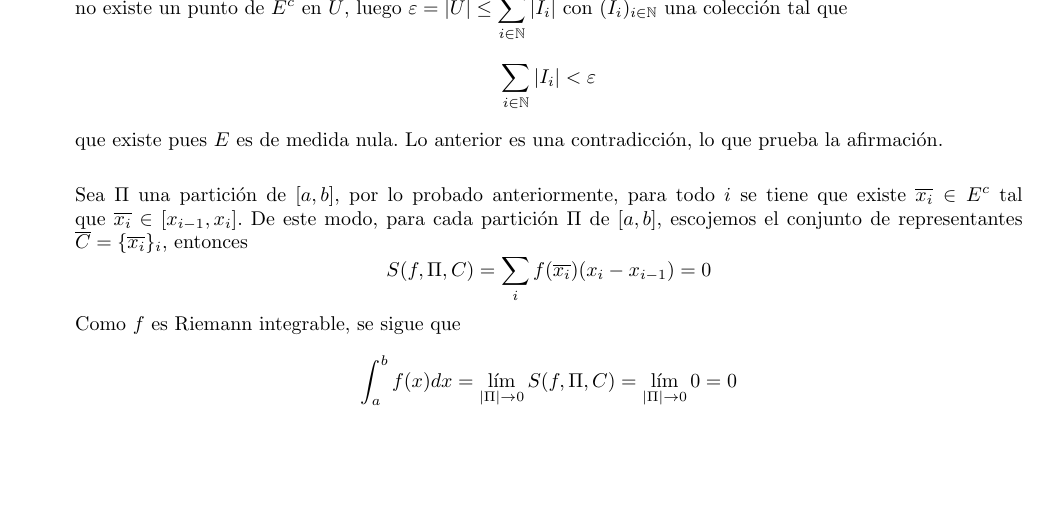
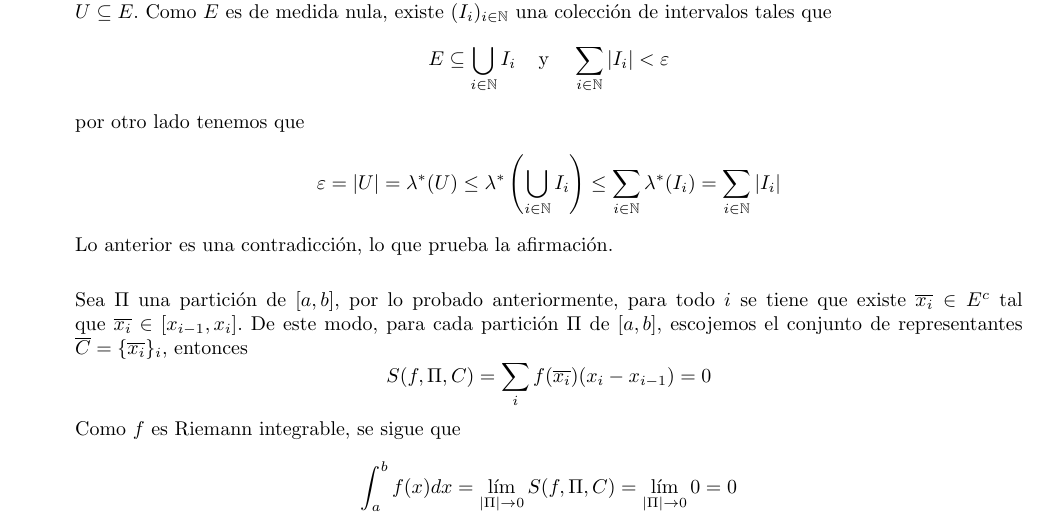
Before and after one commit to TarzanDeMaceta/Documentos-LaTeX, a LaTeX problem sheet (Teoría de Integración/Tarea 1/tarea1.tex): part of page 2 of 2, cut at the place of the change, the shorter picture padded with empty space. The pictures show the PDF file Teoría de Integración/Tarea 1/tarea1.pdf that the author committed with the source.

Commit message:
Tarea 1 mejora

```diff
--- a/Teoría de Integración/Tarea 1/tarea1.tex
+++ b/Teoría de Integración/Tarea 1/tarea1.tex
@@ -80,14 +80,18 @@ Además, por construcción $\Pi_{n+1}$ es un refinamiento de $\Pi_{n}$ y por lo
 
     \item En primer lugar, demostraremos que dado un conjunto $E\subseteq[a,b]$ de medida nula,
     entonces $E^{c}$ es denso en $[a,b]$. En efecto, sea $x\in E$ y $U$ una vecindad conexa de $x$
-    de largo $\varepsilon>0$. Supongamos, por contradicción, que no existe un punto de $E^{c}$ en
-    $U$, luego $\varepsilon=\abs{U}\leq\ds\sum_{i\in\N}\abs{I_{i}}$ con $(I_{i})_{i\in\N}$ una colección
-    tal que
+    de largo $\varepsilon>0$. Supongamos, por contradicción, que $U\subseteq E$.
+    Como $E$ es de medida nula, existe $(I_{i})_{i\in\N}$ una colección de intervalos tales que
     \begin{equation*}
+        E\subseteq\bigcup_{i\in\N}I_{i}\hspace{4mm}\text{y}\hspace{4mm}
         \sum_{i\in\N}\abs{I_{i}}<\varepsilon
     \end{equation*}
-    que existe pues $E$ es de medida nula. Lo anterior es una contradicción, lo que prueba la
-    afirmación.
+    por otro lado tenemos que
+    \begin{equation*}
+        \varepsilon=\abs{U}=\lambda^{*}(U)\leq\lambda^{*}\left(\bigcup_{i\in\N}I_{i}\right)\leq
+        \sum_{i\in\N}\lambda^{*}(I_{i})=\sum_{i\in\N}\abs{I_{i}}
+    \end{equation*}
+    Lo anterior es una contradicción, lo que prueba la afirmación.
     \vspace{4mm}
 
     \noindent Sea $\Pi$ una partición de $[a,b]$, por lo probado anteriormente, para todo $i$ se
```
Also changed, not shown: Teoría de Integración/Tarea 1/tarea1.pdf.
